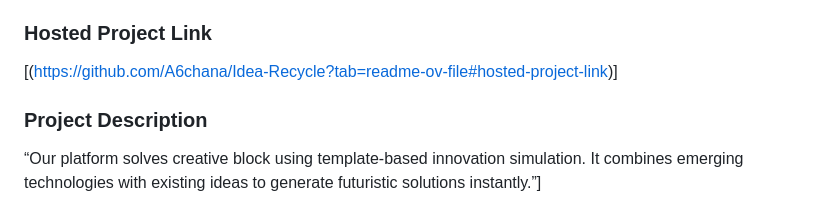
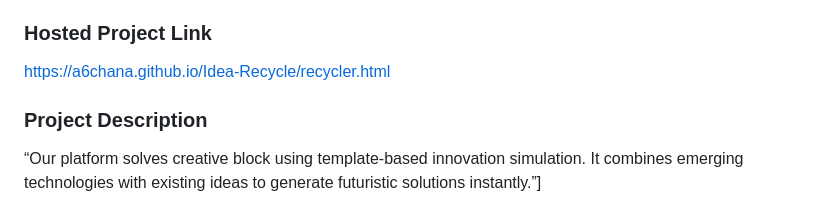
Before and after one commit to A6chana/Idea-Recycle, a Markdown page: README.md, the part around the change. GitHub-like rendering.

```diff
--- a/README.md
+++ b/README.md
@@ -13,7 +13,7 @@
 - Member 2: Katherrin Soben - College of Engineering,Kallooppara
 
 ### Hosted Project Link
-[(https://github.com/A6chana/Idea-Recycle?tab=readme-ov-file#hosted-project-link)]
+https://a6chana.github.io/Idea-Recycle/recycler.html
 
 ### Project Description
 “Our platform solves creative block using template-based innovation simulation.
```
